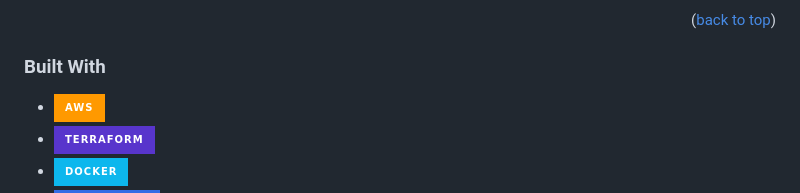
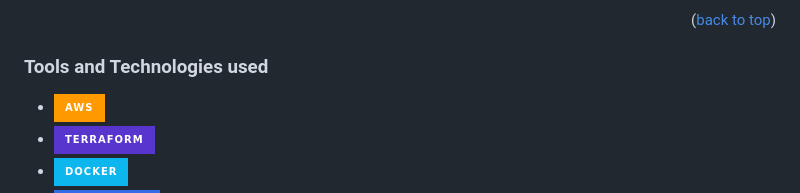
Before and after one commit to eevlogiev/flask-app, a Markdown page: README.md, the part around the change. Drawn GitHub-style; badges without logos.

```diff
--- a/README.md
+++ b/README.md
@@ -62,7 +62,7 @@ This project builds a Kubernetes cluster in AWS via Terraform. It also creates a
 
 
 
-### Built With
+### Tools and Technologies used
 
 * [![AWS][AWS]][AWS-url]
 * [![Terraform][Terraform]][Terraform-url]
```
